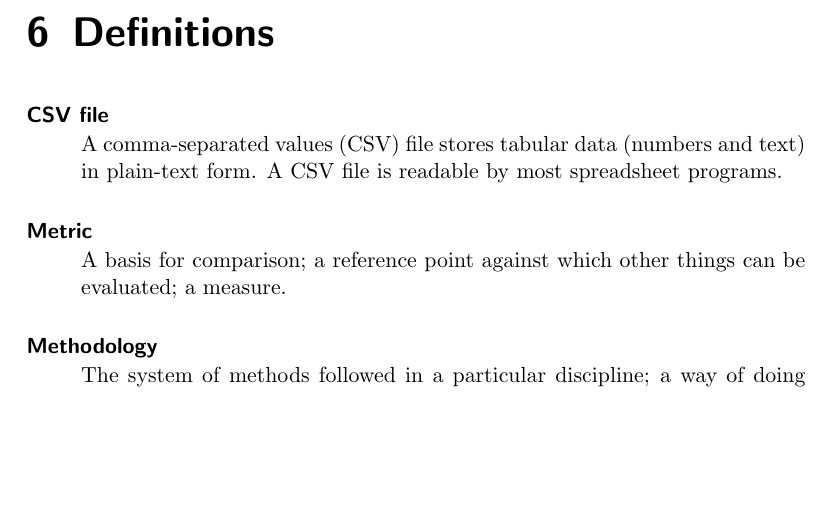
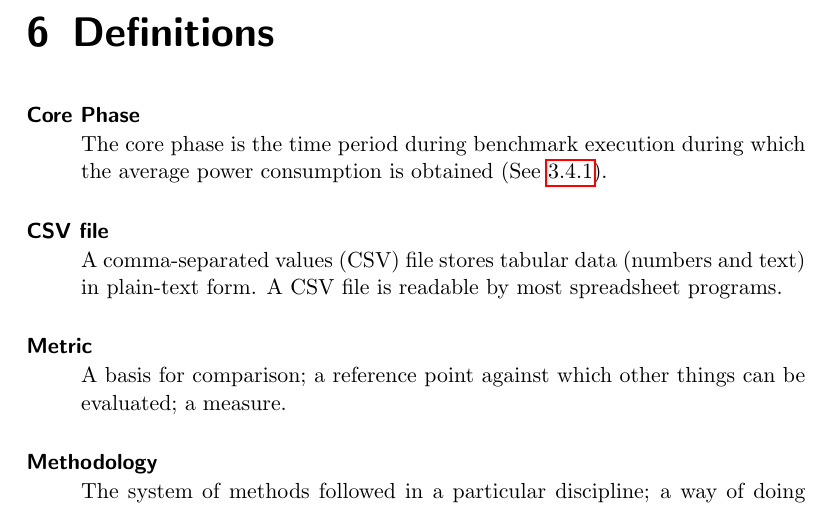
Before and after one commit to EEHPCWG/PowerMeasurementMethodology, a LaTeX document (methodology.tex, which reads text/definitions.tex): part of page 31 of 32, cut so that both start at the same text, the shorter picture padded with empty space. Compiled offline with pdfLaTeX.

Commit message:
add a core phase paragraph to the definitions chapter, and create a link to the core phase definition in the reporting chapter

```diff
--- a/text/definitions.tex
+++ b/text/definitions.tex
@@ -2,6 +2,11 @@
 \label{sec:definitions}
 
 \setlength{\parskip}{1pt}
+\paragraph*{Core Phase}
+\begin{quote}
+The core phase is the time period during benchmark execution during which the average power consumption is obtained (See \ref{sec:core_phase}).
+\end{quote}
+
 \paragraph*{CSV file}
 \begin{quote}
 A comma-separated values (CSV) file stores tabular data (numbers and text) in plain-text form. A CSV file is readable by most spreadsheet programs.
```
Also changed, not shown: text/reporting.tex (+1 -0 lines).
